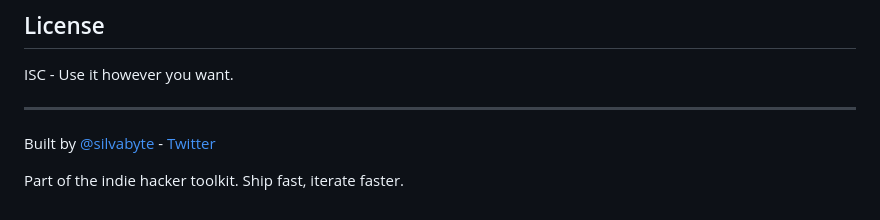
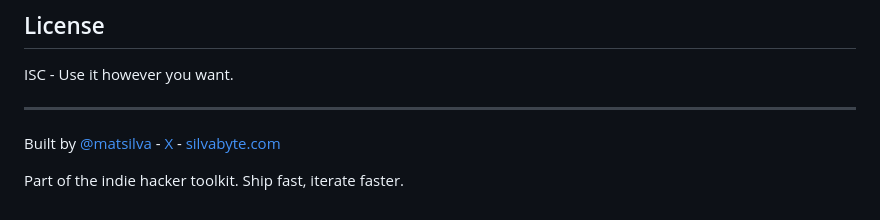
Before and after one commit to silvabyte/godeploy, a Markdown page: README.md, the part around the change. Drawn GitHub-style.

Commit message:
fix: correct social links and website

```diff
--- a/README.md
+++ b/README.md
@@ -139,6 +139,6 @@ ISC - Use it however you want.
 
 ---
 
-Built by [@silvabyte](https://github.com/silvabyte) - [Twitter](https://twitter.com/silvabyte)
+Built by [@matsilva](https://github.com/matsilva) - [X](https://x.com/matsilva) - [silvabyte.com](https://silvabyte.com)
 
 Part of the indie hacker toolkit. Ship fast, iterate faster.
```
